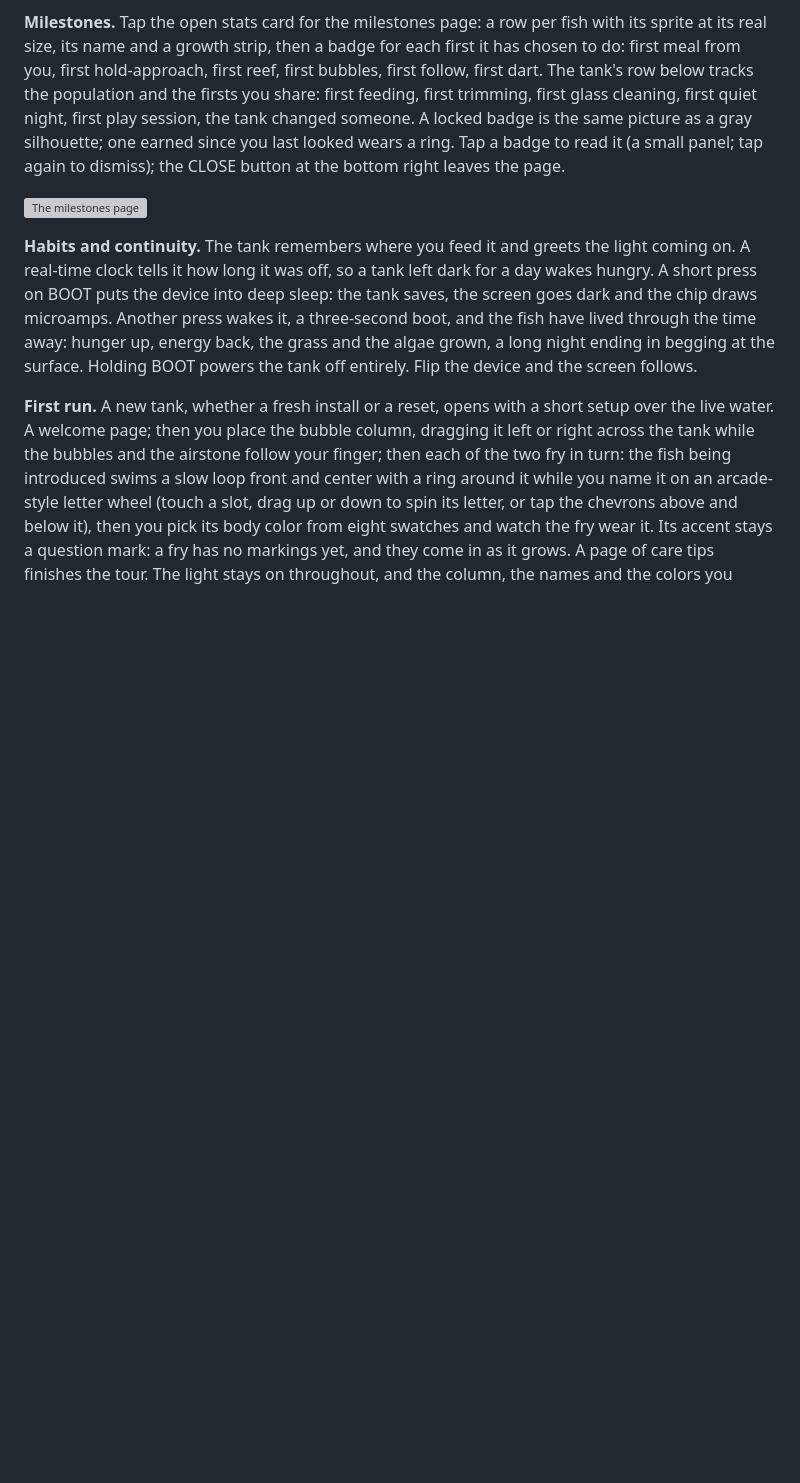
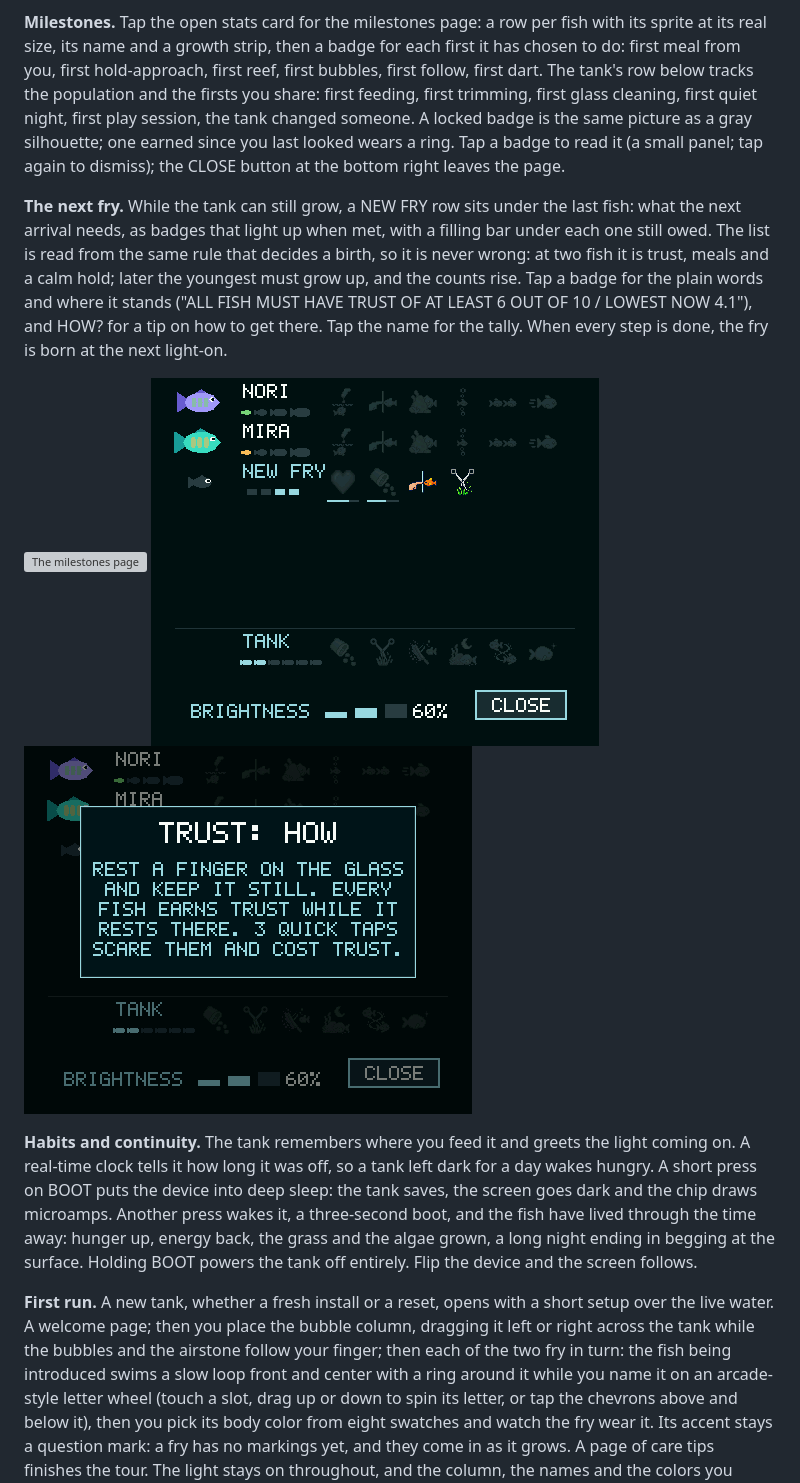
Before and after one commit to Khurgen/pocket-tab5-tank, a Markdown page: README.md, the part around the change. GitHub-like rendering; pictures changed too: docs/media/sim-fry-how.png (added), docs/media/sim-milestones-fry.png (added); blank space fills up the shorter version; grey boxes are pictures that could not be loaded.

```diff
--- a/README.md
+++ b/README.md
@@ -155,7 +155,19 @@ gray silhouette; one earned since you last looked wears a ring. Tap a badge
 to read it (a small panel; tap again to dismiss); the CLOSE button at the
 bottom right leaves the page.
 
+**The next fry.** While the tank can still grow, a NEW FRY row sits under
+the last fish: what the next arrival needs, as badges that light up when
+met, with a filling bar under each one still owed. The list is read from
+the same rule that decides a birth, so it is never wrong: at two fish it
+is trust, meals and a calm hold; later the youngest must grow up, and the
+counts rise. Tap a badge for the plain words and where it stands ("ALL FISH
+MUST HAVE TRUST OF AT LEAST 6 OUT OF 10 / LOWEST NOW 4.1"), and HOW? for a
+tip on how to get there. Tap the name for the tally. When every step is
+done, the fry is born at the next light-on.
+
 ![The milestones page](docs/media/sim-milestones.png)
+![The NEW FRY row, and a gate's tip](docs/media/sim-milestones-fry.png)
+![A gate's HOW? tip](docs/media/sim-fry-how.png)
 
 **Habits and continuity.** The tank remembers where you feed it and greets
 the light coming on. A real-time clock tells it how long it was off, so a
```
Also changed, not shown: 5 other files.
